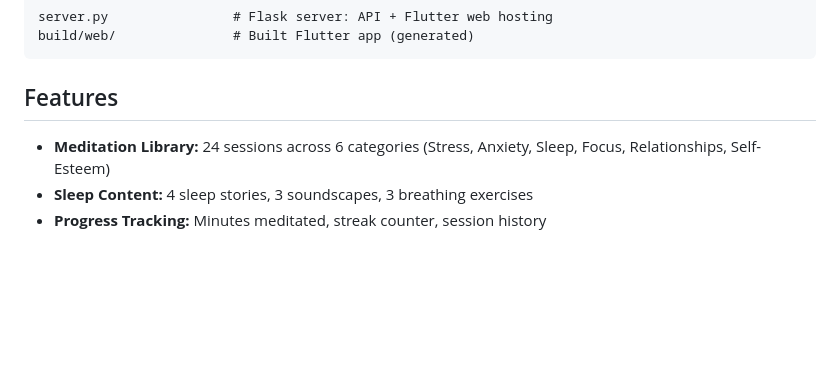
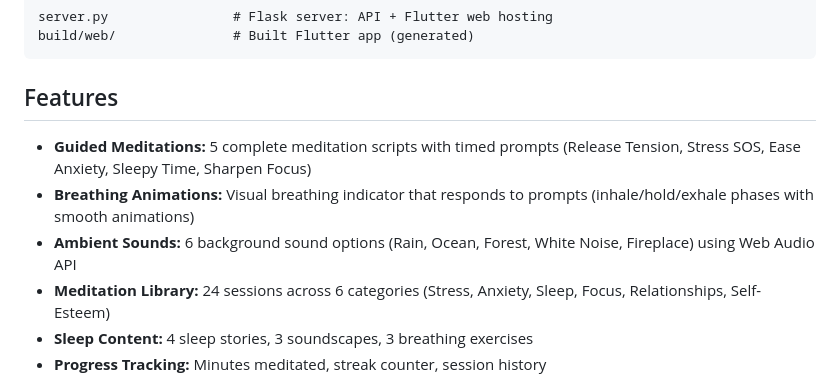
Before and after one commit to hashexplaindata/mindflow_ai_coach, a Markdown page: replit.md, the part around the change. GitHub-like rendering; blank space fills up the shorter version.

Commit message:
Add guided meditation features with breathing animations and ambient sounds
Update replit.md to document new guided meditation features, including 5 scripts, breathing animations, and 6 ambient sound options.

Replit-Commit-Author: Agent
Replit-Commit-Session-Id: 87e8ff4c-a19d-4796-a914-d0436a38883a
Replit-Commit-Checkpoint-Type: full_checkpoint
Replit-Commit-Event-Id: 046da193-ef86-4341-b194-a4ff94c94b78
Replit-Commit-Screenshot-Url: https://storage.googleapis.com/screenshot-production-us-central1/37416960-da9b-4073-b7f6-06f0b12b100e/87e8ff4c-a19d-4796-a914-d0436a38883a/xSyqdqf
Replit-Helium-Checkpoint-Created: true

````diff
--- a/replit.md
+++ b/replit.md
@@ -37,6 +37,9 @@ build/web/               # Built Flutter app (generated)
 ```
 
 ## Features
+- **Guided Meditations:** 5 complete meditation scripts with timed prompts (Release Tension, Stress SOS, Ease Anxiety, Sleepy Time, Sharpen Focus)
+- **Breathing Animations:** Visual breathing indicator that responds to prompts (inhale/hold/exhale phases with smooth animations)
+- **Ambient Sounds:** 6 background sound options (Rain, Ocean, Forest, White Noise, Fireplace) using Web Audio API
 - **Meditation Library:** 24 sessions across 6 categories (Stress, Anxiety, Sleep, Focus, Relationships, Self-Esteem)
 - **Sleep Content:** 4 sleep stories, 3 soundscapes, 3 breathing exercises
 - **Progress Tracking:** Minutes meditated, streak counter, session history
````
